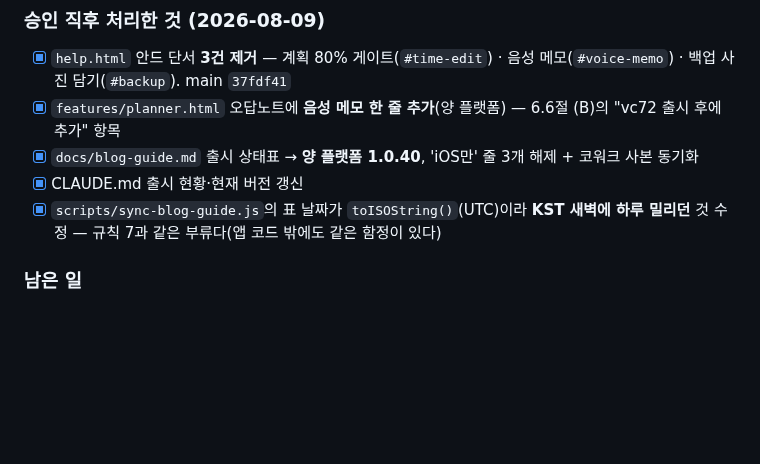
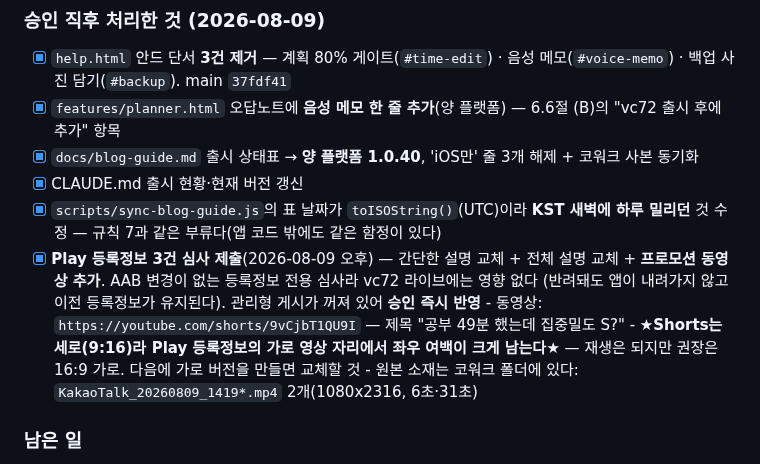
Before and after one commit to lds77/suneung-timer-native, a Markdown page: docs/release-next-build-checklist.md, the part around the change. GitHub-like rendering; blank space fills up the shorter version.

Commit message:
checklist: Play 등록정보 3건 제출 기록 (설명 2건 + 프로모션 동영상)
Co-Authored-By: Claude Opus 5 <noreply@anthropic.com>

```diff
--- a/docs/release-next-build-checklist.md
+++ b/docs/release-next-build-checklist.md
@@ -22,6 +22,13 @@
 - [x] CLAUDE.md 출시 현황·현재 버전 갱신
 - [x] `scripts/sync-blog-guide.js`의 표 날짜가 `toISOString()`(UTC)이라 **KST 새벽에 하루 밀리던** 것
       수정 — 규칙 7과 같은 부류다(앱 코드 밖에도 같은 함정이 있다)
+- [x] **Play 등록정보 3건 심사 제출**(2026-08-09 오후) — 간단한 설명 교체 + 전체 설명 교체 +
+      **프로모션 동영상 추가**. AAB 변경이 없는 등록정보 전용 심사라 vc72 라이브에는 영향 없다
+      (반려돼도 앱이 내려가지 않고 이전 등록정보가 유지된다). 관리형 게시가 꺼져 있어 **승인 즉시 반영**
+      - 동영상: `https://youtube.com/shorts/9vCjbT1QU9I` — 제목 "공부 49분 했는데 집중밀도 S?"
+      - ★**Shorts는 세로(9:16)라 Play 등록정보의 가로 영상 자리에서 좌우 여백이 크게 남는다**★ —
+        재생은 되지만 권장은 16:9 가로. 다음에 가로 버전을 만들면 교체할 것
+      - 원본 소재는 코워크 폴더에 있다: `KakaoTalk_20260809_1419*.mp4` 2개(1080x2316, 6초·31초)
 
 ### 남은 일
 - [x] `help.html#reset-timetable` 2줄 고치기 — 4.15절 '배포' 항목. ①"학교급을 바꾸면 앱이
```
